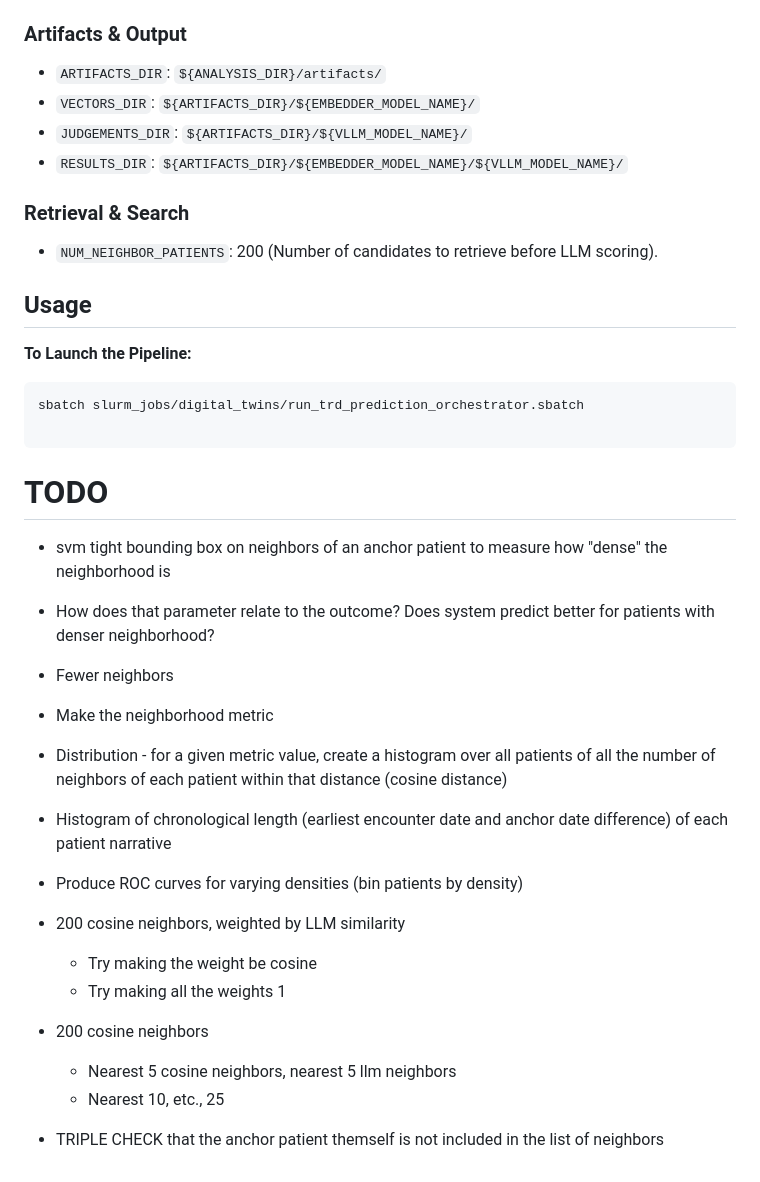
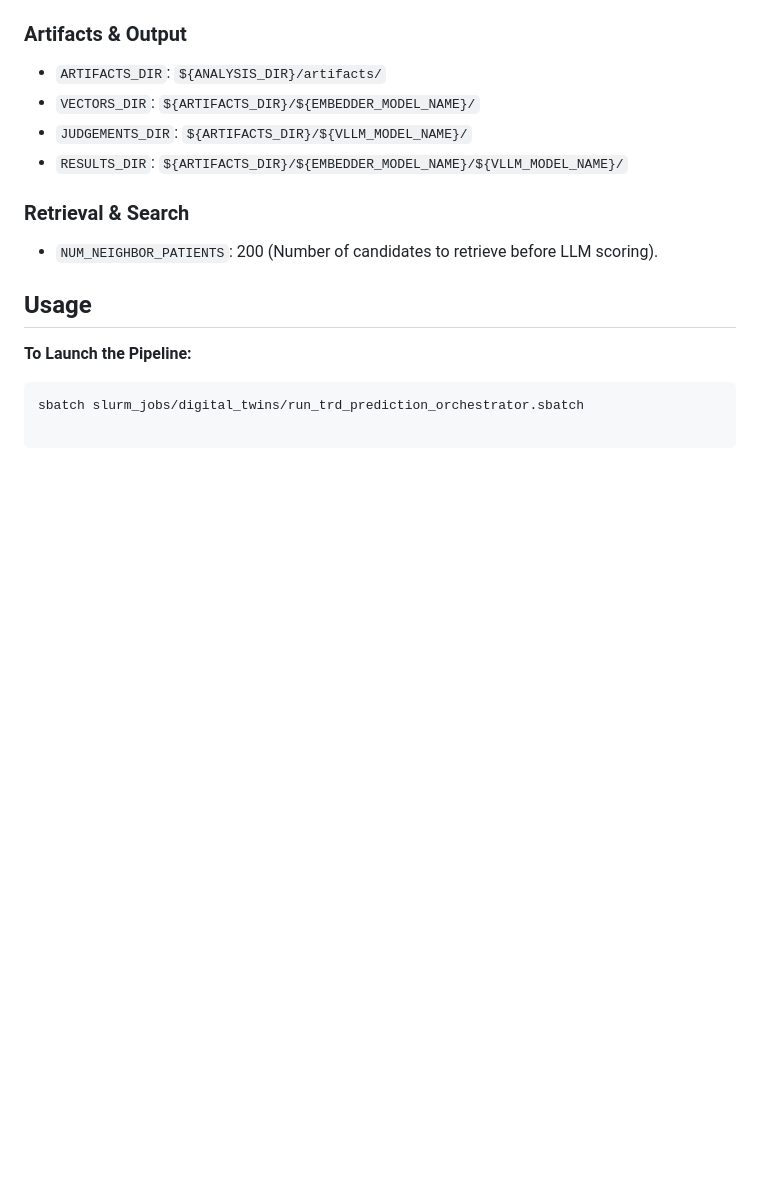
Before and after one commit to Pirate-Hunter-Zoro/Digital-Twins, a Markdown page: README.md, the part around one of its changes. GitHub-like rendering; blank space fills up the shorter version.

````diff
--- a/README.md
+++ b/README.md
@@ -215,25 +225,3 @@ The pipeline requires a `.env` file. Below are the standard configurations:
 sbatch slurm_jobs/digital_twins/run_trd_prediction_orchestrator.sbatch
 
 ```
-
-
-# TODO
-- svm tight bounding box on neighbors of an anchor patient to measure how "dense" the neighborhood is
-- How does that parameter relate to the outcome? Does system predict better for patients with denser neighborhood?
-
-- Fewer neighbors
-- Make the neighborhood metric
-- Distribution - for a given metric value, create a histogram over all patients of all the number of neighbors of each patient within that distance (cosine distance)
-- Histogram of chronological length (earliest encounter date and anchor date difference) of each patient narrative
-- Produce ROC curves for varying densities (bin patients by density)
-
-- 200 cosine neighbors, weighted by LLM similarity
-  - Try making the weight be cosine
-  - Try making all the weights 1
-
-- 200 cosine neighbors
-  - Nearest 5 cosine neighbors, nearest 5 llm neighbors
-  - Nearest 10, etc., 25
-
-
-- TRIPLE CHECK that the anchor patient themself is not included in the list of neighbors
````
Also changed, not shown: other parts of README.md (+35 -25 lines).
